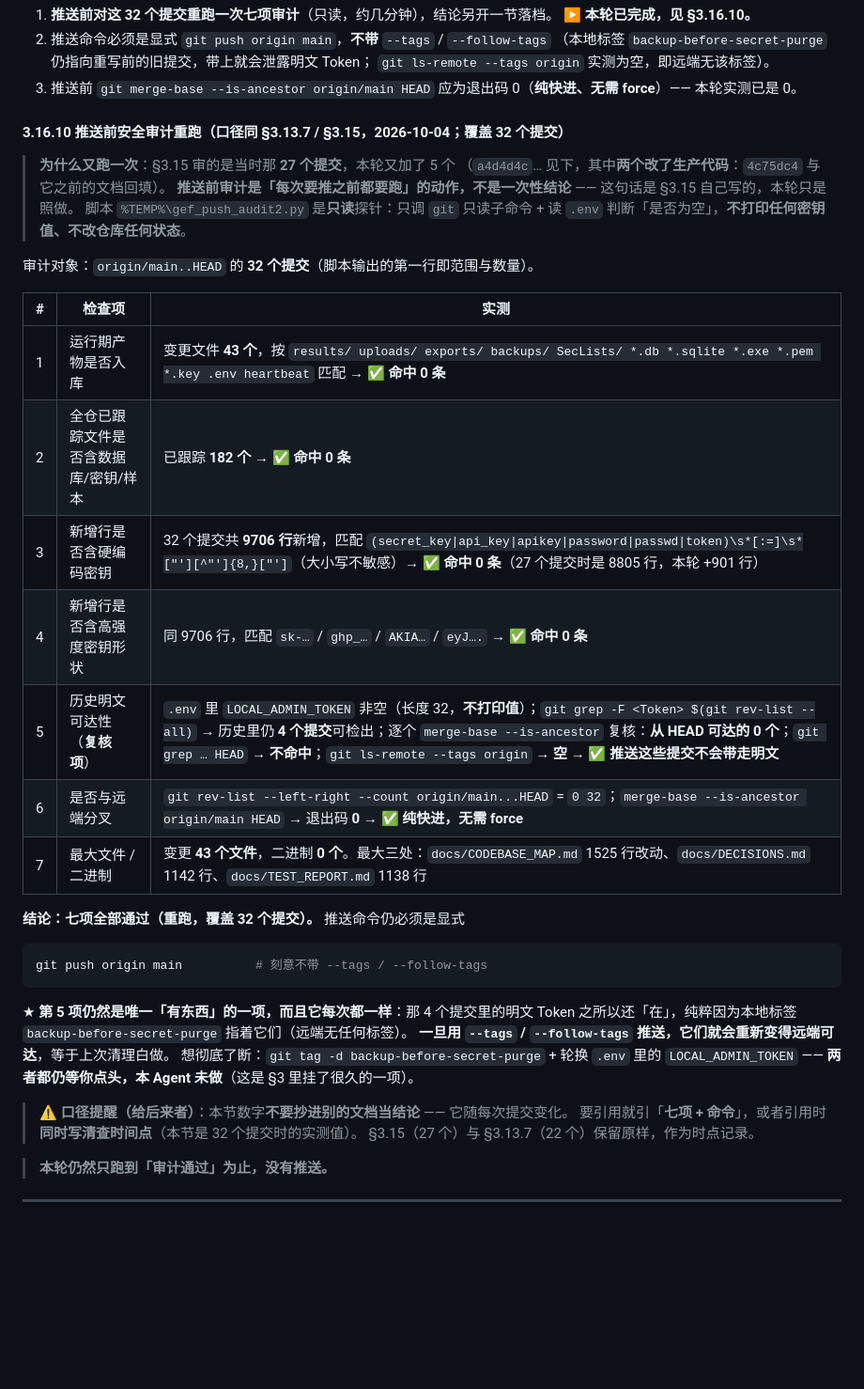
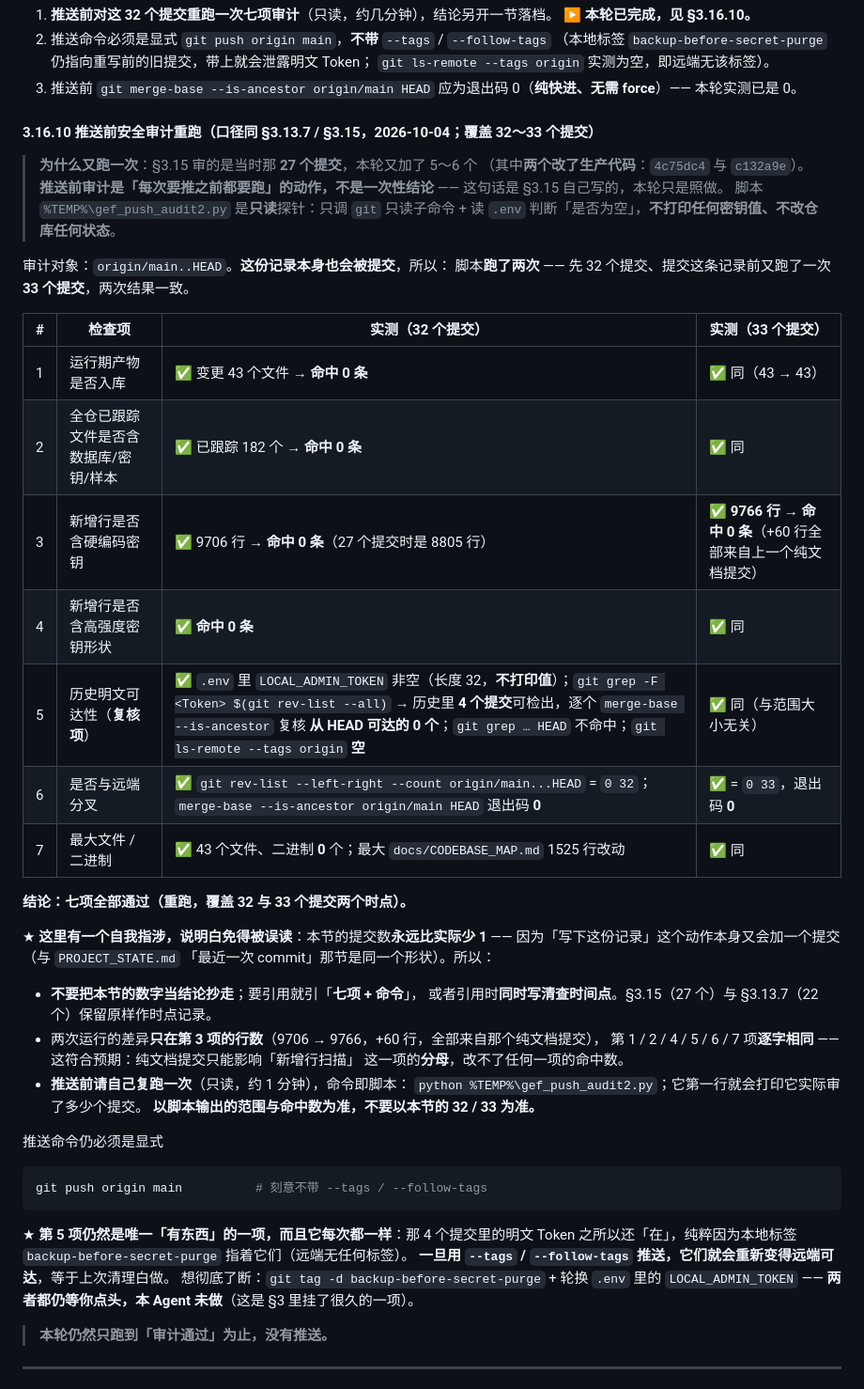
Before and after one commit to Keqi2048905057/geteverything, a Markdown page: docs/DECISIONS.md, the part around the change. Shown at 94% size. Drawn GitHub-style; blank space fills up the shorter version.

Commit message:
docs(state): 状态板与审计记录对齐 33 个提交口径（自指数字改为「自己复跑」）
里程碑：接续 c132a9e —— 把「本文件自己也要提交」造成的自指数字说清楚

分支：main

提交：（本条）

修改文件：

  docs/DECISIONS.md   +31 / -13  §3.16.10 改为「32 与 33 两个时点」双列表 + 自我指涉说明

  PROJECT_STATE.md    +8 / -5    待推送数改 33、审计时点改四次、补 c132a9e 条目

行为变化：无（纯文档）。

为什么：§3.16.10 与本节都写死了提交数，而「写下这份记录」本身又加一个提交 —— 与「最近一次 commit」那节是同一个形状。与其每轮追着改数字，不如把口径写成「以自己复跑的输出为准」，并保留两个时点的实测值当证据。

新增测试：无（docs-only）。

验证结果：python %TEMP%\\gef_push_audit2.py 在 33 个提交范围再跑一次，七项全过（43 文件命中 0、182 已跟踪命中 0、9766 新增行命中 0、高强度形状命中 0、从 HEAD 可达的明文提交 0、left-right 0/33 纯快进、二进制 0）。git diff --check 退出码 0。

未做事项：未推送（需确认）；backup-before-secret-purge 标签删除与 LOCAL_ADMIN_TOKEN 轮换仍等拍板。

风险：极低，纯文档。

下一步：等你回一句「推」即执行 git push origin main（不带 --tags / --follow-tags）。

````diff
--- a/docs/DECISIONS.md
+++ b/docs/DECISIONS.md
@@ -1579,28 +1579,44 @@ step1 的 Set-Cookie 头 **5543 B** → 被丢弃；step2 **5335 B** → 被丢
 3. 推送前 `git merge-base --is-ancestor origin/main HEAD` 应为退出码 0（**纯快进、无需 force**）——
    本轮实测已是 0。
 
-#### 3.16.10 推送前安全审计**重跑**（口径同 §3.13.7 / §3.15，2026-10-04；覆盖 32 个提交）
-
-> **为什么又跑一次**：§3.15 审的是当时那 **27 个提交**，本轮又加了 5 个
-> （`a4d4d4c`… 见下，其中**两个改了生产代码**：`4c75dc4` 与它之前的文档回填）。
+#### 3.16.10 推送前安全审计**重跑**（口径同 §3.13.7 / §3.15，2026-10-04；覆盖 32～33 个提交）
+
+> **为什么又跑一次**：§3.15 审的是当时那 **27 个提交**，本轮又加了 5～6 个
+> （其中**两个改了生产代码**：`4c75dc4` 与 `c132a9e`）。
 > **推送前审计是「每次要推之前都要跑」的动作，不是一次性结论** —— 这句话是
 > §3.15 自己写的，本轮只是照做。
 > 脚本 `%TEMP%\gef_push_audit2.py` 是**只读**探针：只调 `git` 只读子命令 +
 > 读 `.env` 判断「是否为空」，**不打印任何密钥值、不改仓库任何状态**。
 
-审计对象：`origin/main..HEAD` 的 **32 个提交**（脚本输出的第一行即范围与数量）。
-
-| # | 检查项 | 实测 |
-|---|---|---|
-| 1 | 运行期产物是否入库 | 变更文件 **43 个**，按 `results/ uploads/ exports/ backups/ SecLists/ *.db *.sqlite *.exe *.pem *.key .env heartbeat` 匹配 → ✅ **命中 0 条** |
-| 2 | 全仓已跟踪文件是否含数据库/密钥/样本 | 已跟踪 **182 个** → ✅ **命中 0 条** |
-| 3 | 新增行是否含硬编码密钥 | 32 个提交共 **9706 行**新增，匹配 `(secret_key\|api_key\|apikey\|password\|passwd\|token)\s*[:=]\s*["'][^"']{8,}["']`（大小写不敏感）→ ✅ **命中 0 条**（27 个提交时是 8805 行，本轮 +901 行） |
-| 4 | 新增行是否含高强度密钥形状 | 同 9706 行，匹配 `sk-…` / `ghp_…` / `AKIA…` / `eyJ….` → ✅ **命中 0 条** |
-| 5 | 历史明文可达性（**复核项**） | `.env` 里 `LOCAL_ADMIN_TOKEN` 非空（长度 32，**不打印值**）；`git grep -F <Token> $(git rev-list --all)` → 历史里仍 **4 个提交**可检出；逐个 `merge-base --is-ancestor` 复核：**从 HEAD 可达的 0 个**；`git grep … HEAD` → **不命中**；`git ls-remote --tags origin` → **空** → ✅ **推送这些提交不会带走明文** |
-| 6 | 是否与远端分叉 | `git rev-list --left-right --count origin/main...HEAD` = `0 32`；`merge-base --is-ancestor origin/main HEAD` → 退出码 **0** → ✅ **纯快进，无需 force** |
-| 7 | 最大文件 / 二进制 | 变更 **43 个文件**，二进制 **0 个**。最大三处：`docs/CODEBASE_MAP.md` 1525 行改动、`docs/DECISIONS.md` 1142 行、`docs/TEST_REPORT.md` 1138 行 |
-
-**结论：七项全部通过（重跑，覆盖 32 个提交）。** 推送命令仍必须是显式
+审计对象：`origin/main..HEAD`。**这份记录本身也会被提交**，所以：
+脚本**跑了两次** —— 先 32 个提交、提交这条记录前又跑了一次 **33 个提交**，两次结果一致。
+
+| # | 检查项 | 实测（32 个提交） | 实测（33 个提交） |
+|---|---|---|---|
+| 1 | 运行期产物是否入库 | ✅ 变更 43 个文件 → **命中 0 条** | ✅ 同（43 → 43） |
+| 2 | 全仓已跟踪文件是否含数据库/密钥/样本 | ✅ 已跟踪 182 个 → **命中 0 条** | ✅ 同 |
+| 3 | 新增行是否含硬编码密钥 | ✅ 9706 行 → **命中 0 条**（27 个提交时是 8805 行） | ✅ **9766 行** → **命中 0 条**（+60 行全部来自上一个纯文档提交） |
+| 4 | 新增行是否含高强度密钥形状 | ✅ **命中 0 条** | ✅ 同 |
+| 5 | 历史明文可达性（**复核项**） | ✅ `.env` 里 `LOCAL_ADMIN_TOKEN` 非空（长度 32，**不打印值**）；`git grep -F <Token> $(git rev-list --all)` → 历史里 **4 个提交**可检出，逐个 `merge-base --is-ancestor` 复核 **从 HEAD 可达的 0 个**；`git grep … HEAD` 不命中；`git ls-remote --tags origin` **空** | ✅ 同（与范围大小无关） |
+| 6 | 是否与远端分叉 | ✅ `git rev-list --left-right --count origin/main...HEAD` = `0 32`；`merge-base --is-ancestor origin/main HEAD` 退出码 **0** | ✅ = `0 33`，退出码 **0** |
+| 7 | 最大文件 / 二进制 | ✅ 43 个文件、二进制 **0** 个；最大 `docs/CODEBASE_MAP.md` 1525 行改动 | ✅ 同 |
+
+**结论：七项全部通过（重跑，覆盖 32 与 33 个提交两个时点）。**
+
+★ **这里有一个自我指涉，说明白免得被误读**：本节的提交数**永远比实际少 1** ——
+因为「写下这份记录」这个动作本身又会加一个提交（与 `PROJECT_STATE.md`
+「最近一次 commit」那节是同一个形状）。所以：
+
+- **不要把本节的数字当结论抄走**；要引用就引「**七项 + 命令**」，
+  或者引用时**同时写清查时间点**。§3.15（27 个）与 §3.13.7（22 个）保留原样作时点记录。
+- 两次运行的差异**只在第 3 项的行数**（9706 → 9766，+60 行，全部来自那个纯文档提交），
+  第 1 / 2 / 4 / 5 / 6 / 7 项**逐字相同** —— 这符合预期：纯文档提交只能影响「新增行扫描」
+  这一项的**分母**，改不了任何一项的命中数。
+- **推送前请自己复跑一次**（只读，约 1 分钟），命令即脚本：
+  `python %TEMP%\gef_push_audit2.py`；它第一行就会打印它实际审了多少个提交。
+  **以脚本输出的范围与命中数为准，不要以本节的 32 / 33 为准。**
+
+推送命令仍必须是显式
 
 ```powershell
 git push origin main          # 刻意不带 --tags / --follow-tags
@@ -1611,10 +1627,6 @@ git push origin main          # 刻意不带 --tags / --follow-tags
 **一旦用 `--tags` / `--follow-tags` 推送，它们就会重新变得远端可达**，等于上次清理白做。
 想彻底了断：`git tag -d backup-before-secret-purge` + 轮换 `.env` 里的
 `LOCAL_ADMIN_TOKEN` —— **两者都仍等你点头，本 Agent 未做**（这是 §3 里挂了很久的一项）。
-
-> ⚠️ **口径提醒（给后来者）**：本节数字**不要抄进别的文档当结论** —— 它随每次提交变化。
-> 要引用就引「**七项 + 命令**」，或者引用时**同时写清查时间点**（本节是 32 个提交时的实测值）。
-> §3.15（27 个）与 §3.13.7（22 个）保留原样，作为时点记录。
 
 > **本轮仍然只跑到「审计通过」为止，没有推送。**
 
````
Also changed, not shown: PROJECT_STATE.md (+10 -5 lines).
